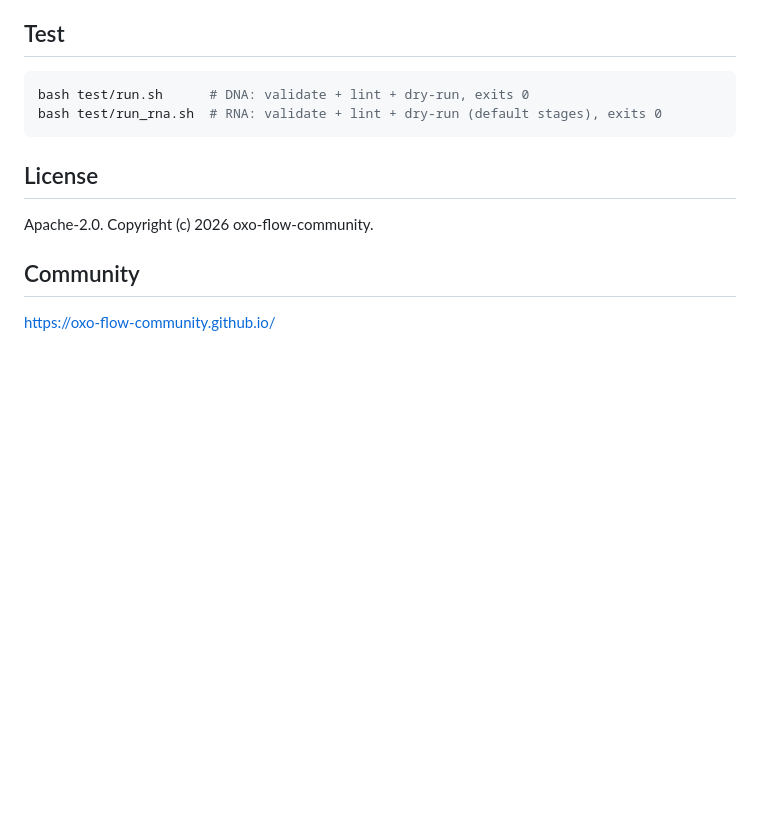
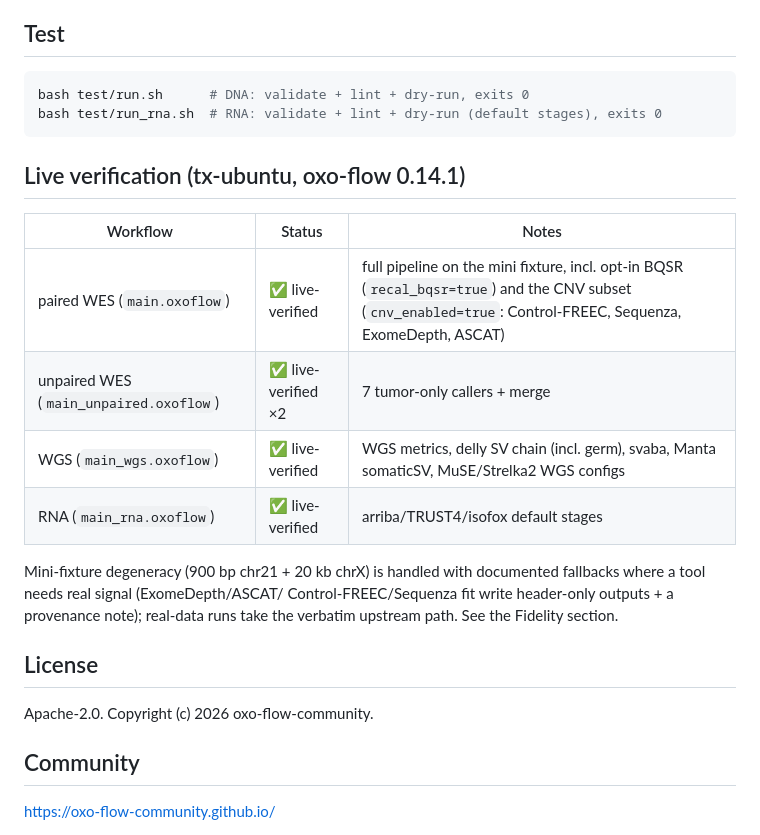
Before and after one commit to WangLabCSU/oxo-flow-clindet, a Markdown page: README.md, the part around the change. GitHub-like rendering; blank space fills up the shorter version.

Commit message:
docs: live-verification table (paired WES + BQSR/CNV, unpaired x2, WGS, RNA on tx-ubuntu 0.14.1)

````diff
--- a/README.md
+++ b/README.md
@@ -233,6 +233,20 @@ bash test/run.sh      # DNA: validate + lint + dry-run, exits 0
 bash test/run_rna.sh  # RNA: validate + lint + dry-run (default stages), exits 0
 ```
 
+## Live verification (tx-ubuntu, oxo-flow 0.14.1)
+
+| Workflow | Status | Notes |
+|---|---|---|
+| paired WES (`main.oxoflow`) | ✅ live-verified | full pipeline on the mini fixture, incl. opt-in BQSR (`recal_bqsr=true`) and the CNV subset (`cnv_enabled=true`: Control-FREEC, Sequenza, ExomeDepth, ASCAT) |
+| unpaired WES (`main_unpaired.oxoflow`) | ✅ live-verified ×2 | 7 tumor-only callers + merge |
+| WGS (`main_wgs.oxoflow`) | ✅ live-verified | WGS metrics, delly SV chain (incl. germ), svaba, Manta somaticSV, MuSE/Strelka2 WGS configs |
+| RNA (`main_rna.oxoflow`) | ✅ live-verified | arriba/TRUST4/isofox default stages |
+
+Mini-fixture degeneracy (900 bp chr21 + 20 kb chrX) is handled with
+documented fallbacks where a tool needs real signal (ExomeDepth/ASCAT/
+Control-FREEC/Sequenza fit write header-only outputs + a provenance note);
+real-data runs take the verbatim upstream path. See the Fidelity section.
+
 ## License
 
 Apache-2.0. Copyright (c) 2026 oxo-flow-community.
````
